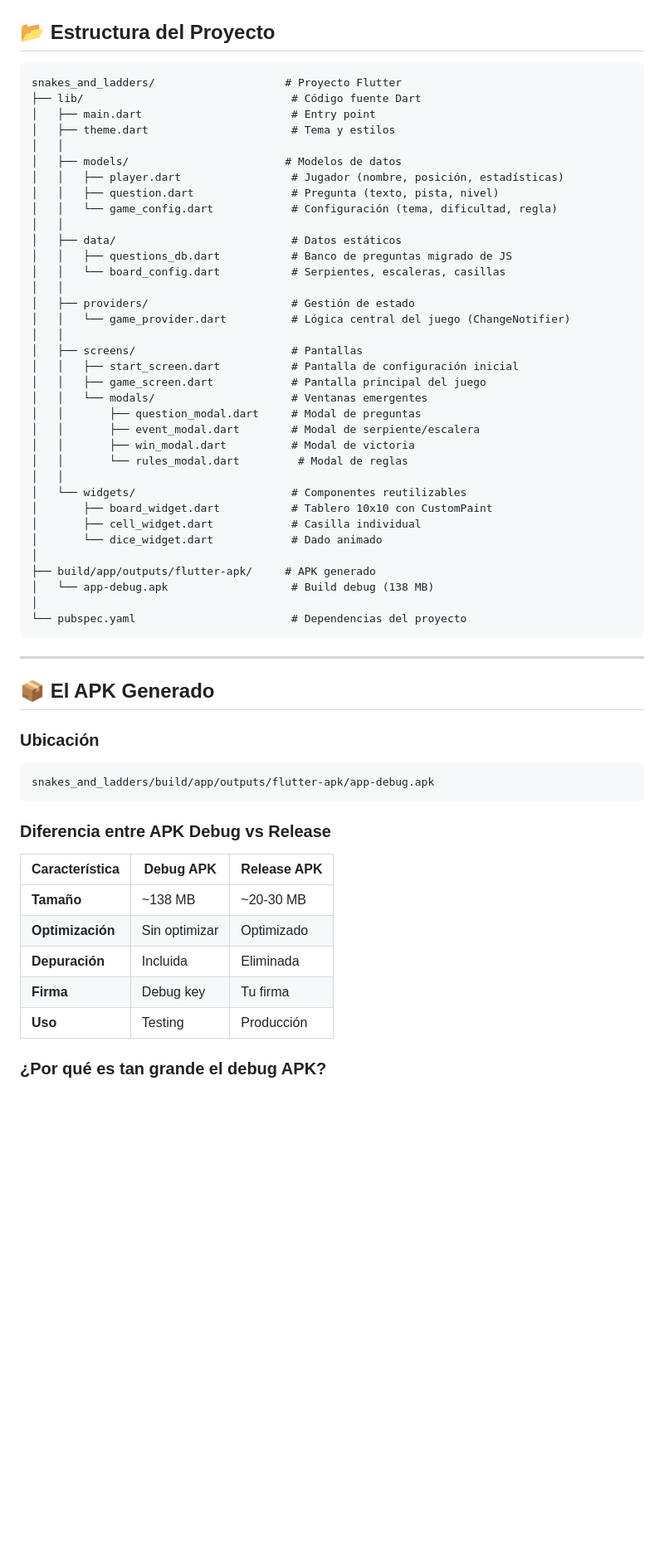
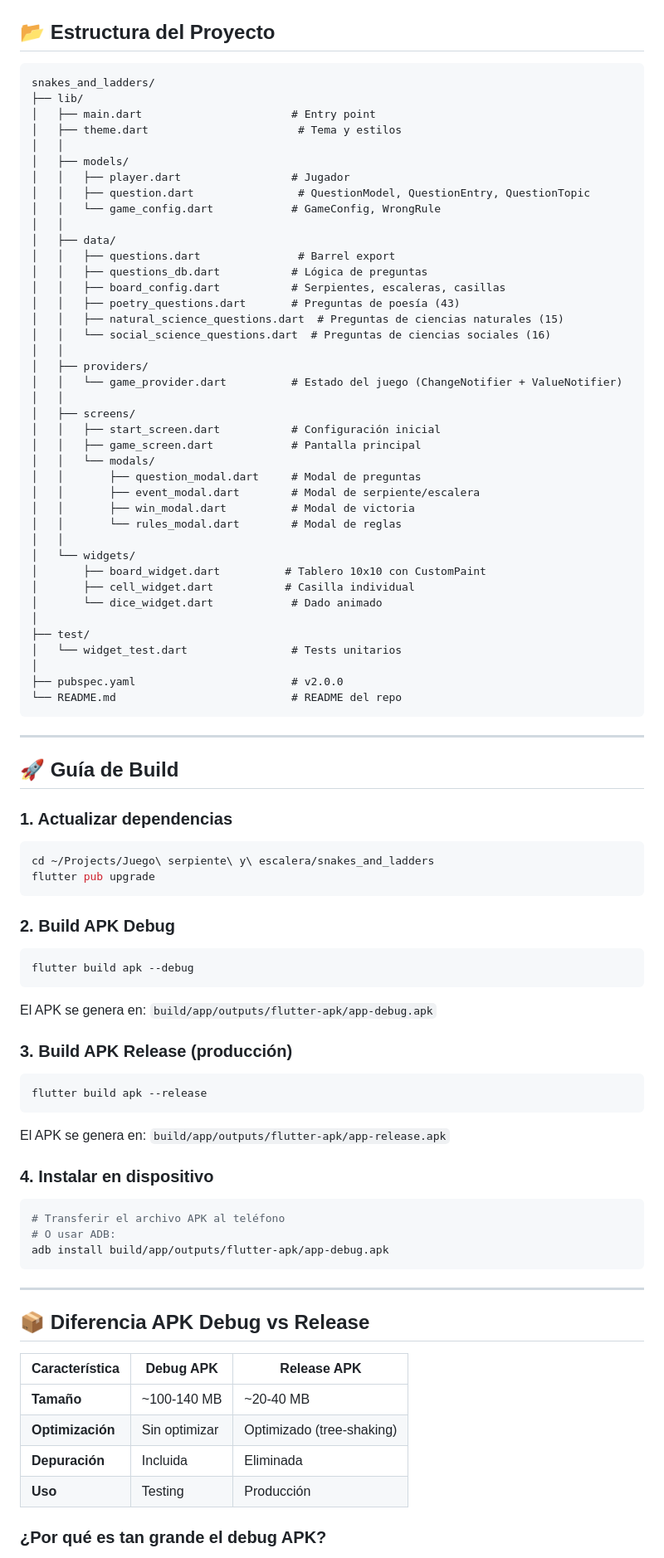
Before and after one commit to nariascataldi/juego-serpiente-escalera, a Markdown page: DOC.md, the part around one of its changes. Shown at 83% size. GitHub-like rendering; blank space fills up the shorter version.

Commit message:
docs: Update DOC.md with build guide and optimizations

````diff
--- a/DOC.md
+++ b/DOC.md
@@ -21,60 +21,86 @@ Este documento describe la conversión del juego web "Serpientes y Escaleras" a
 ## 📂 Estructura del Proyecto
 
 ```
-snakes_and_ladders/                    # Proyecto Flutter
-├── lib/                                # Código fuente Dart
+snakes_and_ladders/
+├── lib/
 │   ├── main.dart                       # Entry point
-│   ├── theme.dart                      # Tema y estilos
+│   ├── theme.dart                       # Tema y estilos
 │   │
-│   ├── models/                        # Modelos de datos
-│   │   ├── player.dart                 # Jugador (nombre, posición, estadísticas)
-│   │   ├── question.dart               # Pregunta (texto, pista, nivel)
-│   │   └── game_config.dart            # Configuración (tema, dificultad, regla)
+│   ├── models/
+│   │   ├── player.dart                 # Jugador
+│   │   ├── question.dart                # QuestionModel, QuestionEntry, QuestionTopic
+│   │   └── game_config.dart            # GameConfig, WrongRule
 │   │
-│   ├── data/                           # Datos estáticos
-│   │   ├── questions_db.dart           # Banco de preguntas migrado de JS
-│   │   └── board_config.dart           # Serpientes, escaleras, casillas
+│   ├── data/
+│   │   ├── questions.dart               # Barrel export
+│   │   ├── questions_db.dart           # Lógica de preguntas
+│   │   ├── board_config.dart           # Serpientes, escaleras, casillas
+│   │   ├── poetry_questions.dart       # Preguntas de poesía (43)
+│   │   ├── natural_science_questions.dart  # Preguntas de ciencias naturales (15)
+│   │   └── social_science_questions.dart  # Preguntas de ciencias sociales (16)
 │   │
-│   ├── providers/                      # Gestión de estado
-│   │   └── game_provider.dart          # Lógica central del juego (ChangeNotifier)
+│   ├── providers/
+│   │   └── game_provider.dart          # Estado del juego (ChangeNotifier + ValueNotifier)
 │   │
-│   ├── screens/                        # Pantallas
-│   │   ├── start_screen.dart           # Pantalla de configuración inicial
-│   │   ├── game_screen.dart            # Pantalla principal del juego
-│   │   └── modals/                     # Ventanas emergentes
+│   ├── screens/
+│   │   ├── start_screen.dart           # Configuración inicial
+│   │   ├── game_screen.dart            # Pantalla principal
+│   │   └── modals/
 │   │       ├── question_modal.dart     # Modal de preguntas
 │   │       ├── event_modal.dart        # Modal de serpiente/escalera
 │   │       ├── win_modal.dart          # Modal de victoria
-│   │       └── rules_modal.dart         # Modal de reglas
+│   │       └── rules_modal.dart        # Modal de reglas
 │   │
-│   └── widgets/                        # Componentes reutilizables
-│       ├── board_widget.dart           # Tablero 10x10 con CustomPaint
-│       ├── cell_widget.dart            # Casilla individual
+│   └── widgets/
+│       ├── board_widget.dart          # Tablero 10x10 con CustomPaint
+│       ├── cell_widget.dart           # Casilla individual
 │       └── dice_widget.dart            # Dado animado
 │
-├── build/app/outputs/flutter-apk/     # APK generado
-│   └── app-debug.apk                   # Build debug (138 MB)
+├── test/
+│   └── widget_test.dart                # Tests unitarios
 │
-└── pubspec.yaml                        # Dependencias del proyecto
+├── pubspec.yaml                        # v2.0.0
+└── README.md                           # README del repo
 ```
 
 ---
 
-## 📦 El APK Generado
+## 🚀 Guía de Build
 
-### Ubicación
-```
-snakes_and_ladders/build/app/outputs/flutter-apk/app-debug.apk
+### 1. Actualizar dependencias
+```bash
+cd ~/Projects/Juego\ serpiente\ y\ escalera/snakes_and_ladders
+flutter pub upgrade
 ```
 
-### Diferencia entre APK Debug vs Release
+### 2. Build APK Debug
+```bash
+flutter build apk --debug
+```
+El APK se genera en: `build/app/outputs/flutter-apk/app-debug.apk`
+
+### 3. Build APK Release (producción)
+```bash
+flutter build apk --release
+```
+El APK se genera en: `build/app/outputs/flutter-apk/app-release.apk`
+
+### 4. Instalar en dispositivo
+```bash
+# Transferir el archivo APK al teléfono
+# O usar ADB:
+adb install build/app/outputs/flutter-apk/app-debug.apk
+```
+
+---
+
+## 📦 Diferencia APK Debug vs Release
 
 | Característica | Debug APK | Release APK |
 |----------------|-----------|-------------|
-| **Tamaño** | ~138 MB | ~20-30 MB |
-| **Optimización** | Sin optimizar | Optimizado |
+| **Tamaño** | ~100-140 MB | ~20-40 MB |
+| **Optimización** | Sin optimizar | Optimizado (tree-shaking) |
 | **Depuración** | Incluida | Eliminada |
-| **Firma** | Debug key | Tu firma |
 | **Uso** | Testing | Producción |
 
 ### ¿Por qué es tan grande el debug APK?
````
Also changed, not shown: other parts of DOC.md (+155 -109 lines).
